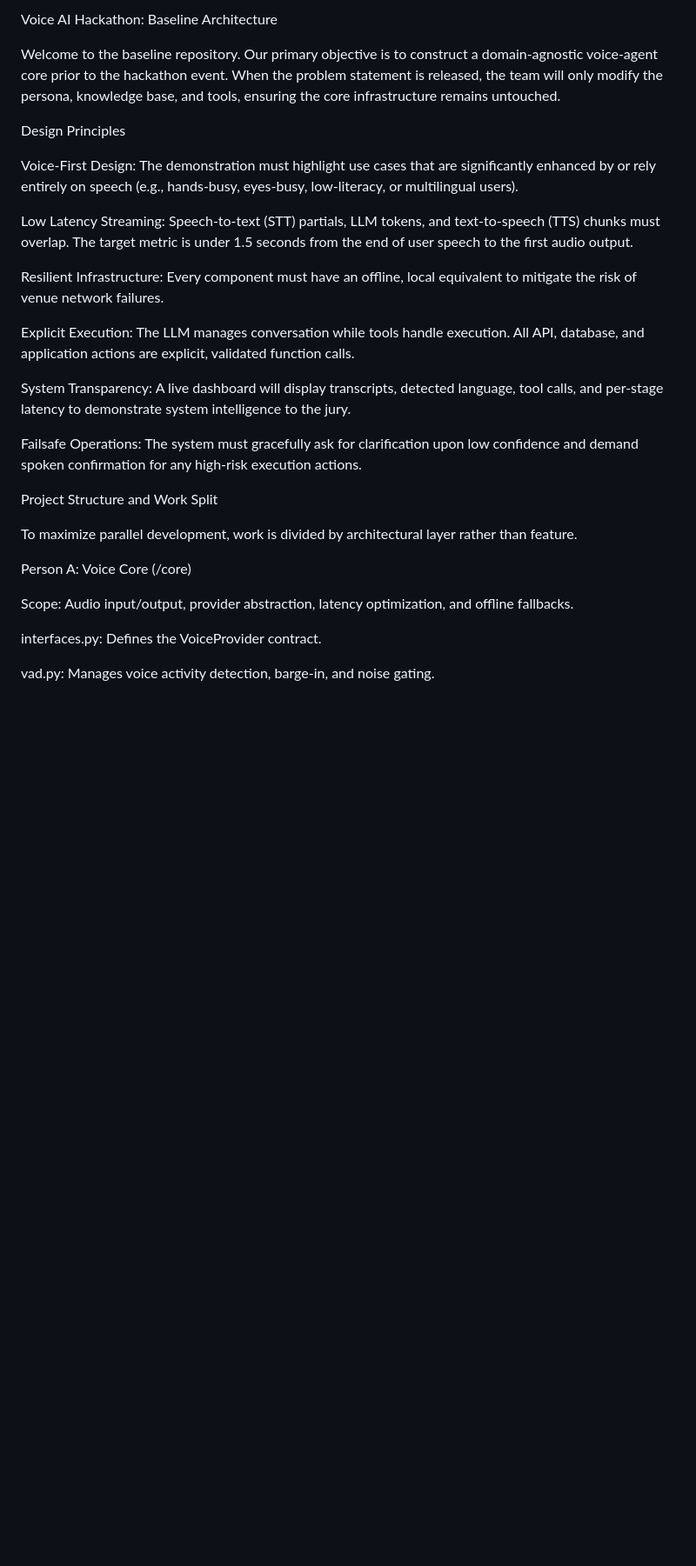
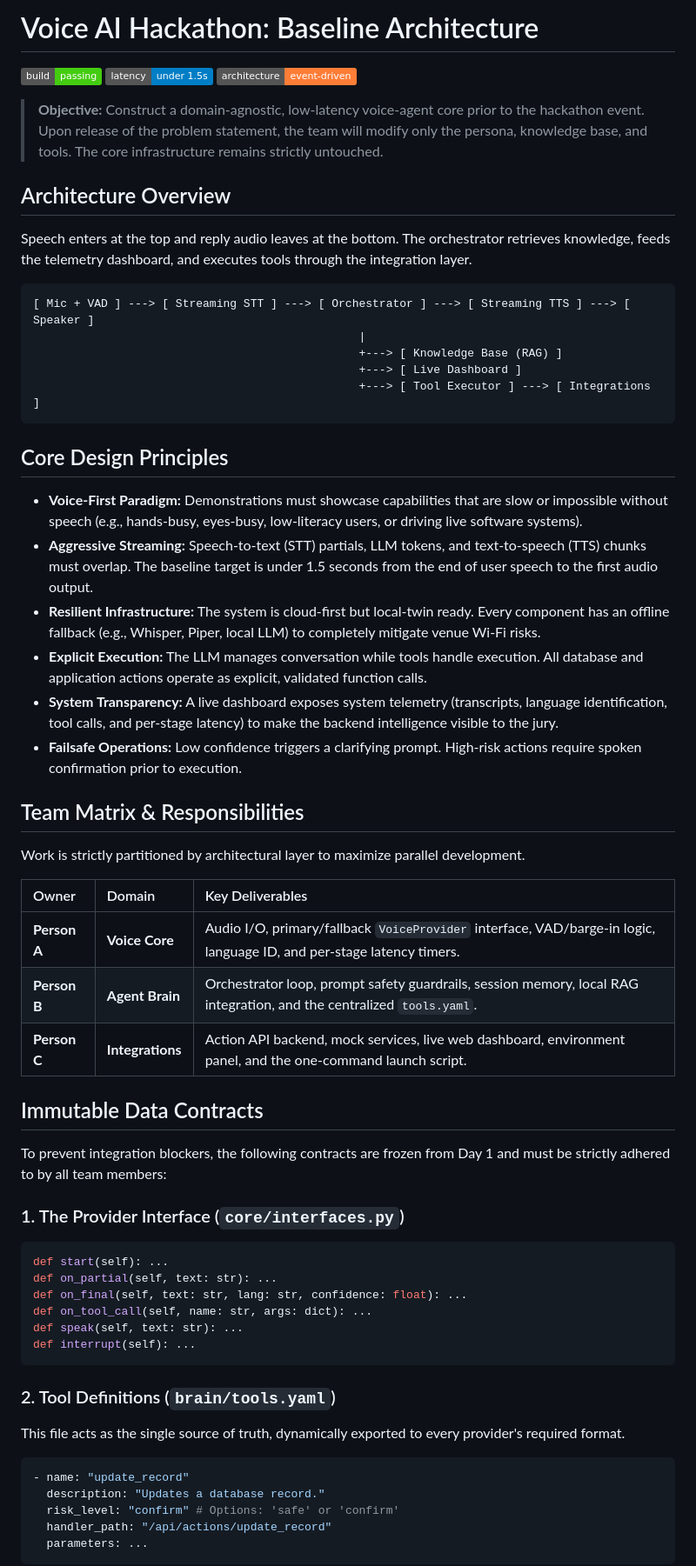
Before and after one commit to Git-Dileep/Voice-AI-RV, a Markdown page: README.md, the part around one of its changes. Shown at 87% size. Rendered like a GitHub page; badges without logos; blank space fills up the shorter version.

Commit message:
Enhance README with badges and updated principles
Added build status, latency target, and architecture badges. Updated design principles and project structure for clarity.

````diff
--- a/README.md
+++ b/README.md
@@ -1,30 +1,63 @@
-Voice AI Hackathon: Baseline Architecture
+# Voice AI Hackathon: Baseline Architecture
 
-Welcome to the baseline repository. Our primary objective is to construct a domain-agnostic voice-agent core prior to the hackathon event. When the problem statement is released, the team will only modify the persona, knowledge base, and tools, ensuring the core infrastructure remains untouched.
+[![Build Status](https://img.shields.io/badge/build-passing-success.svg)](#)
+[![Latency Target](https://img.shields.io/badge/latency-under_1.5s-blue.svg)](#)
+[![Architecture](https://img.shields.io/badge/architecture-event--driven-orange.svg)](#)
 
-Design Principles
+> **Objective:** Construct a domain-agnostic, low-latency voice-agent core prior to the hackathon event. Upon release of the problem statement, the team will modify only the persona, knowledge base, and tools. The core infrastructure remains strictly untouched.
 
-Voice-First Design: The demonstration must highlight use cases that are significantly enhanced by or rely entirely on speech (e.g., hands-busy, eyes-busy, low-literacy, or multilingual users).
+## Architecture Overview
 
-Low Latency Streaming: Speech-to-text (STT) partials, LLM tokens, and text-to-speech (TTS) chunks must overlap. The target metric is under 1.5 seconds from the end of user speech to the first audio output.
+Speech enters at the top and reply audio leaves at the bottom. The orchestrator retrieves knowledge, feeds the telemetry dashboard, and executes tools through the integration layer.
 
-Resilient Infrastructure: Every component must have an offline, local equivalent to mitigate the risk of venue network failures.
+```text
+[ Mic + VAD ] ---> [ Streaming STT ] ---> [ Orchestrator ] ---> [ Streaming TTS ] ---> [ Speaker ]
+                                                |
+                                                +---> [ Knowledge Base (RAG) ]
+                                                +---> [ Live Dashboard ]
+                                                +---> [ Tool Executor ] ---> [ Integrations ]
+```
 
-Explicit Execution: The LLM manages conversation while tools handle execution. All API, database, and application actions are explicit, validated function calls.
+## Core Design Principles
 
-System Transparency: A live dashboard will display transcripts, detected language, tool calls, and per-stage latency to demonstrate system intelligence to the jury.
+* **Voice-First Paradigm:** Demonstrations must showcase capabilities that are slow or impossible without speech (e.g., hands-busy, eyes-busy, low-literacy users, or driving live software systems).
+* **Aggressive Streaming:** Speech-to-text (STT) partials, LLM tokens, and text-to-speech (TTS) chunks must overlap. The baseline target is under 1.5 seconds from the end of user speech to the first audio output.
+* **Resilient Infrastructure:** The system is cloud-first but local-twin ready. Every component has an offline fallback (e.g., Whisper, Piper, local LLM) to completely mitigate venue Wi-Fi risks.
+* **Explicit Execution:** The LLM manages conversation while tools handle execution. All database and application actions operate as explicit, validated function calls.
+* **System Transparency:** A live dashboard exposes system telemetry (transcripts, language identification, tool calls, and per-stage latency) to make the backend intelligence visible to the jury.
+* **Failsafe Operations:** Low confidence triggers a clarifying prompt. High-risk actions require spoken confirmation prior to execution.
 
-Failsafe Operations: The system must gracefully ask for clarification upon low confidence and demand spoken confirmation for any high-risk execution actions.
+## Team Matrix & Responsibilities
 
-Project Structure and Work Split
+Work is strictly partitioned by architectural layer to maximize parallel development.
 
-To maximize parallel development, work is divided by architectural layer rather than feature.
+| Owner | Domain | Key Deliverables |
+| :--- | :--- | :--- |
+| **Person A** | **Voice Core** | Audio I/O, primary/fallback `VoiceProvider` interface, VAD/barge-in logic, language ID, and per-stage latency timers. |
+| **Person B** | **Agent Brain** | Orchestrator loop, prompt safety guardrails, session memory, local RAG integration, and the centralized `tools.yaml`. |
+| **Person C** | **Integrations** | Action API backend, mock services, live web dashboard, environment panel, and the one-command launch script. |
 
-Person A: Voice Core (/core)
+## Immutable Data Contracts
 
-Scope: Audio input/output, provider abstraction, latency optimization, and offline fallbacks.
+To prevent integration blockers, the following contracts are frozen from Day 1 and must be strictly adhered to by all team members:
 
-interfaces.py: Defines the VoiceProvider contract.
+### 1. The Provider Interface (`core/interfaces.py`)
+```python
+def start(self): ...
+def on_partial(self, text: str): ...
+def on_final(self, text: str, lang: str, confidence: float): ...
+def on_tool_call(self, name: str, args: dict): ...
+def speak(self, text: str): ...
+def interrupt(self): ...
+```
 
-vad.py: Manages voice activity detection, barge-in, and noise gating.
+### 2. Tool Definitions (`brain/tools.yaml`)
+This file acts as the single source of truth, dynamically exported to every provider's required format.
+```yaml
+- name: "update_record"
+  description: "Updates a database record."
+  risk_level: "confirm" # Options: 'safe' or 'confirm'
+  handler_path: "/api/actions/update_record"
+  parameters: ...
+```
 
````
Also changed, not shown: other parts of README.md (+42 -59 lines).
